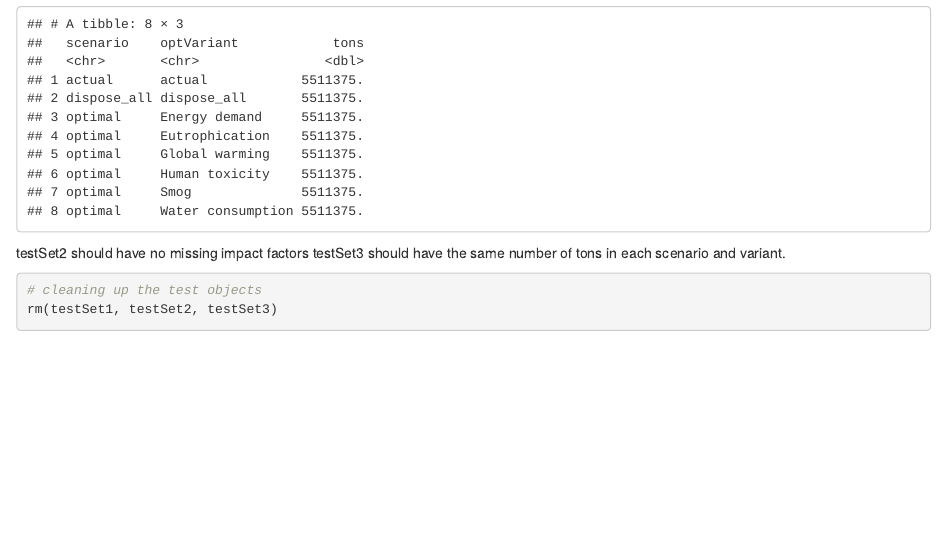
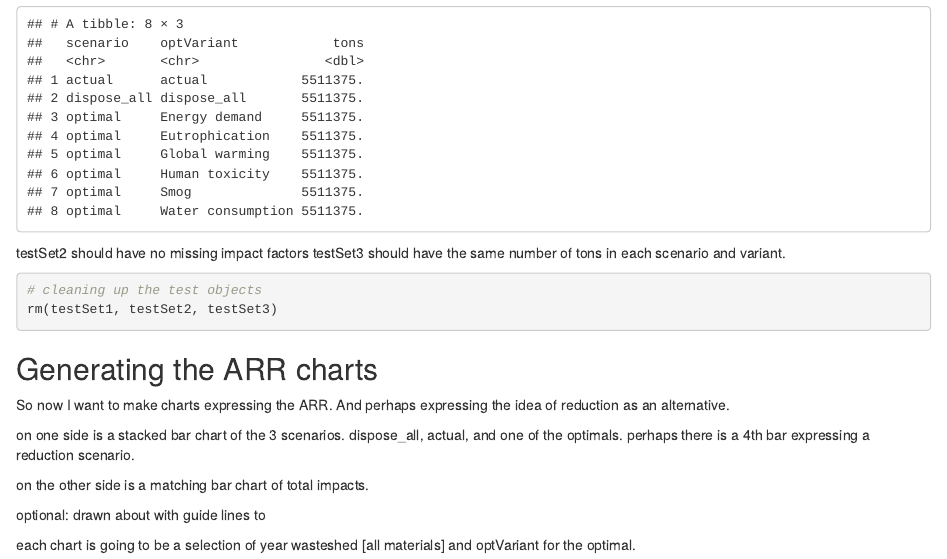
Before and after one commit to Stomper2008/waste-impact-calculator, an R Markdown document (oregon_deq/projects/arr_scenarios_deq_factors/develop_arr_results_for_oregon_wastesheds.Rmd): the page in a window 1100 px wide, from 16040 px down. Rendered offline with R 4.5, knitr and Pandoc, with nearby package versions.

Commit message:
start on documentation

````diff
--- a/oregon_deq/projects/arr_scenarios_deq_factors/develop_arr_results_for_oregon_wastesheds.Rmd
+++ b/oregon_deq/projects/arr_scenarios_deq_factors/develop_arr_results_for_oregon_wastesheds.Rmd
@@ -661,3 +661,23 @@ testSet3 should have the same number of tons in each scenario and variant.
 # cleaning up the test objects
 rm(testSet1, testSet2, testSet3)
 ```
+
+## Generating the ARR charts
+
+So now I want to make charts expressing the ARR.
+And perhaps expressing the idea of reduction as an alternative.
+
+on one side is a stacked bar chart of the 3 scenarios.
+dispose_all, actual, and one of the optimals.
+perhaps there is a 4th bar expressing a reduction scenario.
+
+on the other side is a matching bar chart of total impacts.
+
+optional: drawn about with guide lines to
+
+
+
+
+each chart is going to be
+a selection of
+year wasteshed [all materials] and optVariant for the optimal.
````
Also changed, not shown: oregon_deq/projects/arr_scenarios_deq_factors/develop_arr_results_for_oregon_wastesheds.nb.html, 2 other files.
